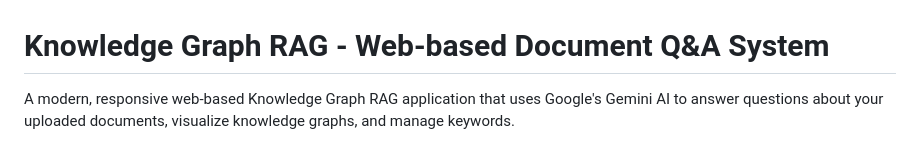
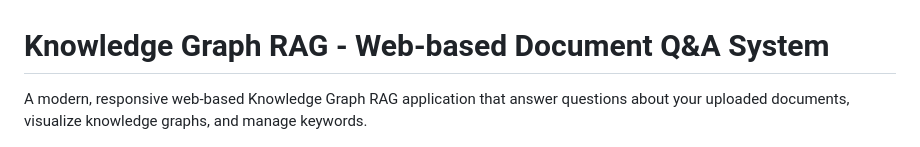
Before and after one commit to elbartohub/KnowledgeGraphRAG, a Markdown page: README.md, the part around the change. GitHub-like rendering.

Commit message:
Descriptions README.md

```diff
--- a/README.md
+++ b/README.md
@@ -1,7 +1,7 @@
 
 # Knowledge Graph RAG - Web-based Document Q&A System
 
-A modern, responsive web-based Knowledge Graph RAG application that uses Google's Gemini AI to answer questions about your uploaded documents, visualize knowledge graphs, and manage keywords.
+A modern, responsive web-based Knowledge Graph RAG application that answer questions about your uploaded documents, visualize knowledge graphs, and manage keywords.
 
 ![alt text](images/KGRAG01.png)
 ## Features
```
